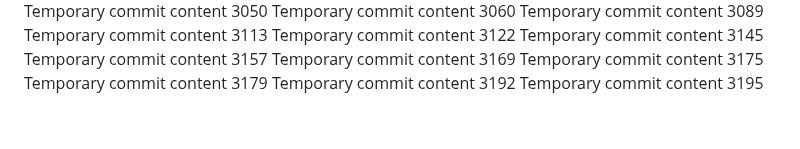
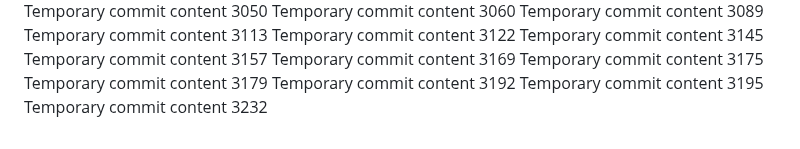
Before and after one commit to Chance27/p8105_hw1_sc5126, a Markdown page: report.md, the part around the change. Rendered like a GitHub page.

```diff
--- a/report.md
+++ b/report.md
@@ -271,3 +271,4 @@ Temporary commit content 3175
 Temporary commit content 3179
 Temporary commit content 3192
 Temporary commit content 3195
+Temporary commit content 3232
```
